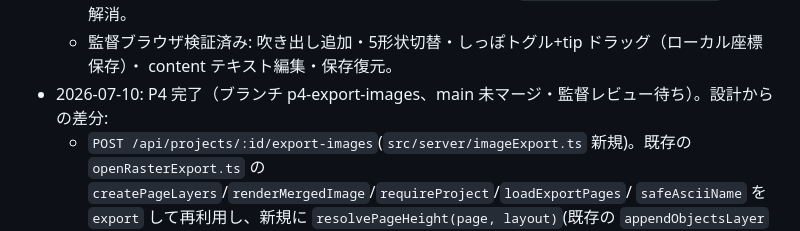
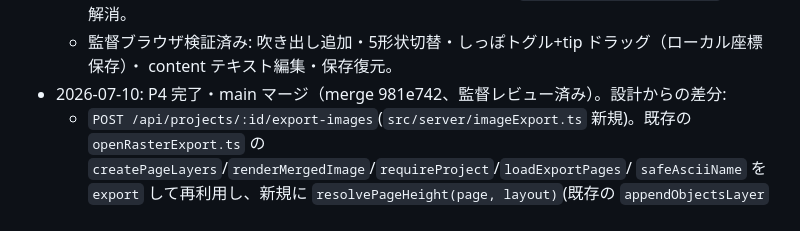
Before and after one commit to dwarfsawman/guruguru, a Markdown page: Docs/Feature-CGCollectionSuite.md, the part around the change. Drawn GitHub-style.

Commit message:
Docs: mark P4 merged
Co-Authored-By: Claude Fable 5 <noreply@anthropic.com>

```diff
--- a/Docs/Feature-CGCollectionSuite.md
+++ b/Docs/Feature-CGCollectionSuite.md
@@ -239,7 +239,7 @@ debounce PATCH（1s）＋クローズ時 flush。
     （エクスポート/プレビューのみだった）のを `renderInlineContentGlyphs` 抽出で解消。
   - 監督ブラウザ検証済み: 吹き出し追加・5形状切替・しっぽトグル+tip ドラッグ（ローカル座標保存）・
     content テキスト編集・保存復元。
-- 2026-07-10: P4 完了（ブランチ p4-export-images、main 未マージ・監督レビュー待ち）。設計からの差分:
+- 2026-07-10: P4 完了・main マージ（merge 981e742、監督レビュー済み）。設計からの差分:
   - `POST /api/projects/:id/export-images`(`src/server/imageExport.ts` 新規)。既存の
     `openRasterExport.ts` の `createPageLayers`/`renderMergedImage`/`requireProject`/`loadExportPages`/
     `safeAsciiName` を `export` して再利用し、新規に `resolvePageHeight(page, layout)`(既存の
```
